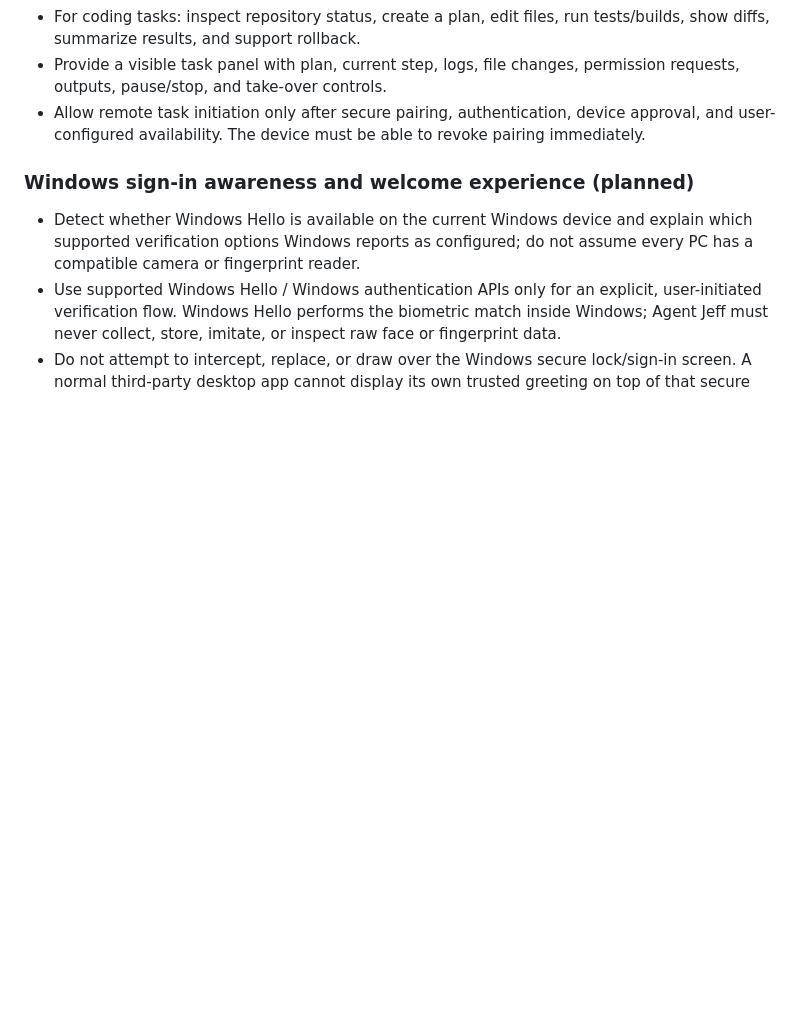
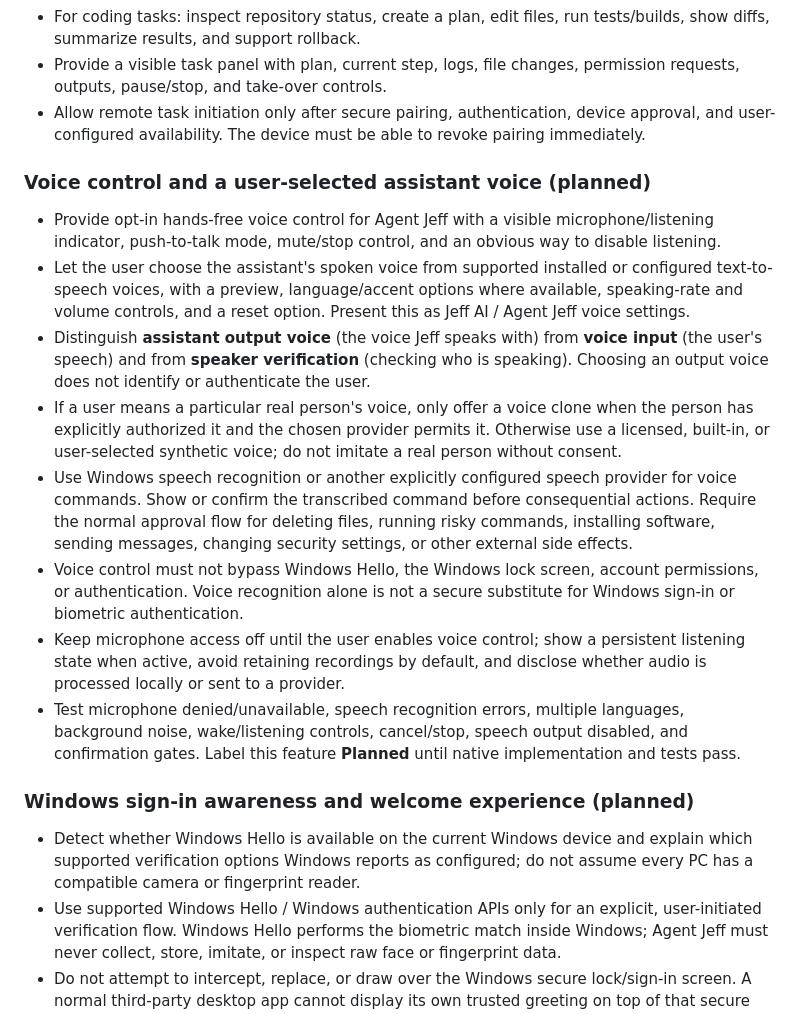
Before and after one commit to Tech-guy7-sys/J-Tech-Digital-World, a Markdown page: docs/jt-ai-agent-desktop-capability-blueprint.md, the part around the change. Rendered like a GitHub page; blank space fills up the shorter version.

Commit message:
docs: add configurable voice control requirements

```diff
--- a/docs/jt-ai-agent-desktop-capability-blueprint.md
+++ b/docs/jt-ai-agent-desktop-capability-blueprint.md
@@ -67,6 +67,17 @@ Capabilities in the source products change over time and can be plan-, region-,
 - Provide a visible task panel with plan, current step, logs, file changes, permission requests, outputs, pause/stop, and take-over controls.
 - Allow remote task initiation only after secure pairing, authentication, device approval, and user-configured availability. The device must be able to revoke pairing immediately.
 
+### Voice control and a user-selected assistant voice (planned)
+
+- Provide opt-in hands-free voice control for Agent Jeff with a visible microphone/listening indicator, push-to-talk mode, mute/stop control, and an obvious way to disable listening.
+- Let the user choose the assistant's spoken voice from supported installed or configured text-to-speech voices, with a preview, language/accent options where available, speaking-rate and volume controls, and a reset option. Present this as Jeff AI / Agent Jeff voice settings.
+- Distinguish **assistant output voice** (the voice Jeff speaks with) from **voice input** (the user's speech) and from **speaker verification** (checking who is speaking). Choosing an output voice does not identify or authenticate the user.
+- If a user means a particular real person's voice, only offer a voice clone when the person has explicitly authorized it and the chosen provider permits it. Otherwise use a licensed, built-in, or user-selected synthetic voice; do not imitate a real person without consent.
+- Use Windows speech recognition or another explicitly configured speech provider for voice commands. Show or confirm the transcribed command before consequential actions. Require the normal approval flow for deleting files, running risky commands, installing software, sending messages, changing security settings, or other external side effects.
+- Voice control must not bypass Windows Hello, the Windows lock screen, account permissions, or authentication. Voice recognition alone is not a secure substitute for Windows sign-in or biometric authentication.
+- Keep microphone access off until the user enables voice control; show a persistent listening state when active, avoid retaining recordings by default, and disclose whether audio is processed locally or sent to a provider.
+- Test microphone denied/unavailable, speech recognition errors, multiple languages, background noise, wake/listening controls, cancel/stop, speech output disabled, and confirmation gates. Label this feature **Planned** until native implementation and tests pass.
+
 ### Windows sign-in awareness and welcome experience (planned)
 
 - Detect whether Windows Hello is available on the current Windows device and explain which supported verification options Windows reports as configured; do not assume every PC has a compatible camera or fingerprint reader.
```
